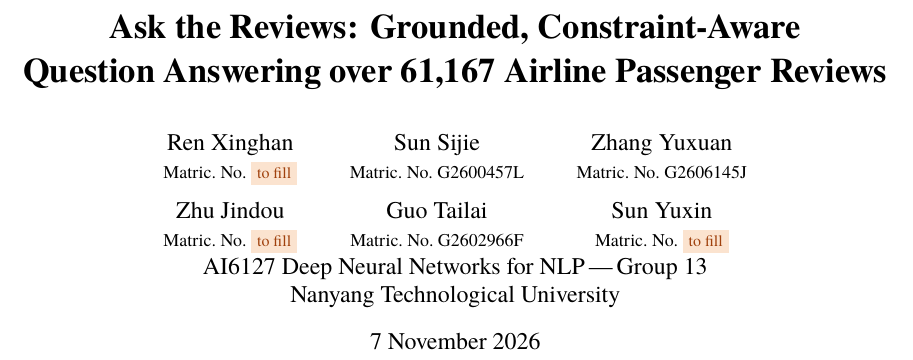
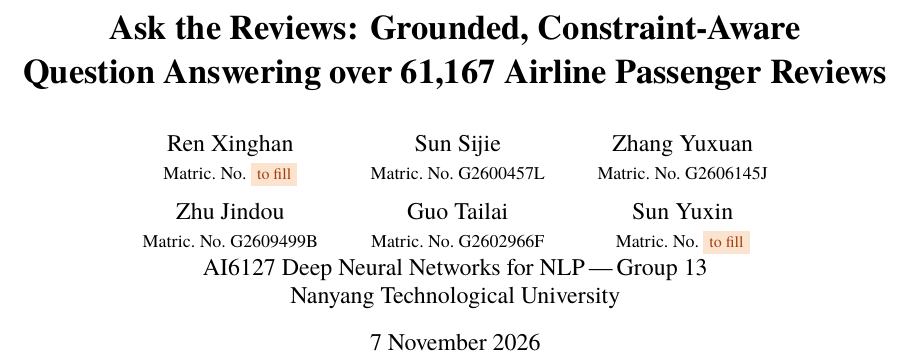
Before and after one commit to ntu-ai6127-g-13/ai6127-airline-rag, a LaTeX paper (report/final/main.tex): part of page 1 of 15, cut so that both start at the same text. Compiled offline with XeLaTeX; a missing font is replaced by an installed copy or a similar font.

Commit message:
Report: add Zhu Jindou's matric number

```diff
--- a/report/final/main.tex
+++ b/report/final/main.tex
@@ -85,7 +85,7 @@
 Ren Xinghan & Sun Sijie & Zhang Yuxuan \\
 \small Matric.\ No.\ \tbd{to fill} & \small Matric.\ No.\ G2600457L & \small Matric.\ No.\ G2606145J \\[6pt]
 Zhu Jindou & Guo Tailai & Sun Yuxin \\
-\small Matric.\ No.\ \tbd{to fill} & \small Matric.\ No.\ G2602966F & \small Matric.\ No.\ \tbd{to fill} \\
+\small Matric.\ No.\ G2609499B & \small Matric.\ No.\ G2602966F & \small Matric.\ No.\ \tbd{to fill} \\
 \end{tabular}\\[10pt]
 AI6127 Deep Neural Networks for NLP\,---\,Group 13\\
 Nanyang Technological University}
```
Also changed, not shown: report/final/main_zh.tex (+1 -1 lines), report/final/13.pdf, 1 other file.
